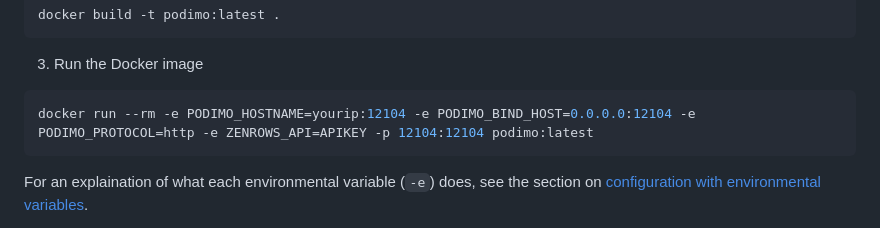
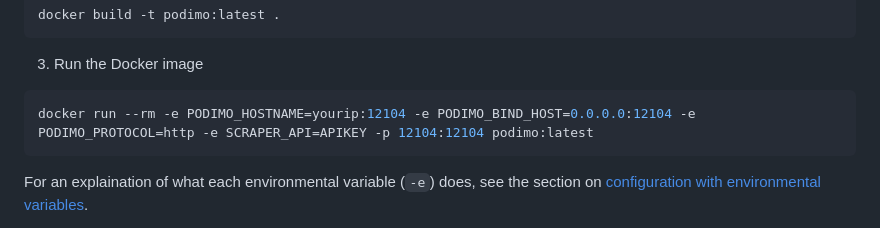
Before and after one commit to ThijsRay/podimo, a Markdown page: README.md, the part around the change. Drawn GitHub-style.

````diff
--- a/README.md
+++ b/README.md
@@ -36,7 +36,7 @@ docker build -t podimo:latest .
 3. Run the Docker image
 
 ```sh
-docker run --rm -e PODIMO_HOSTNAME=yourip:12104 -e PODIMO_BIND_HOST=0.0.0.0:12104 -e PODIMO_PROTOCOL=http -e ZENROWS_API=APIKEY -p 12104:12104 podimo:latest
+docker run --rm -e PODIMO_HOSTNAME=yourip:12104 -e PODIMO_BIND_HOST=0.0.0.0:12104 -e PODIMO_PROTOCOL=http -e SCRAPER_API=APIKEY -p 12104:12104 podimo:latest
 ```
 
 For an explaination of what each environmental variable (`-e`) does, see the section on [configuration with environmental variables](#configuration).
````
